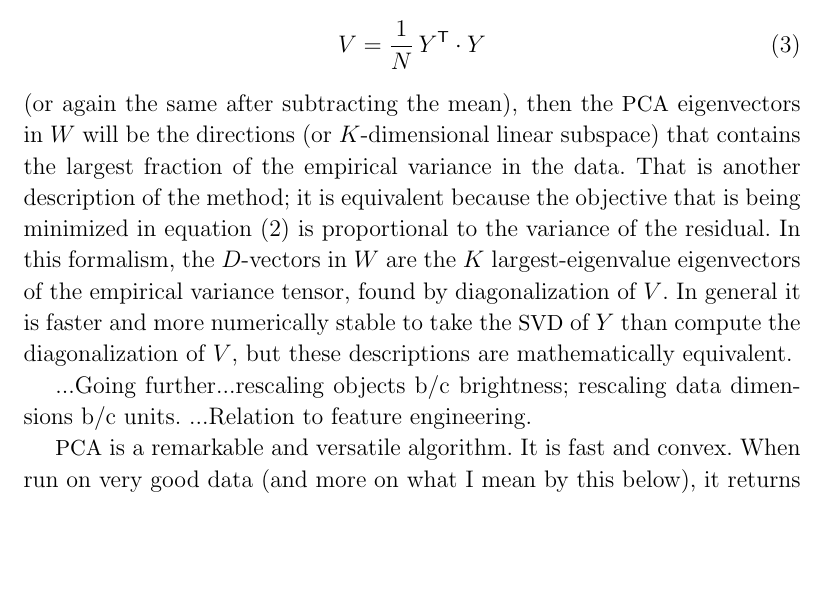
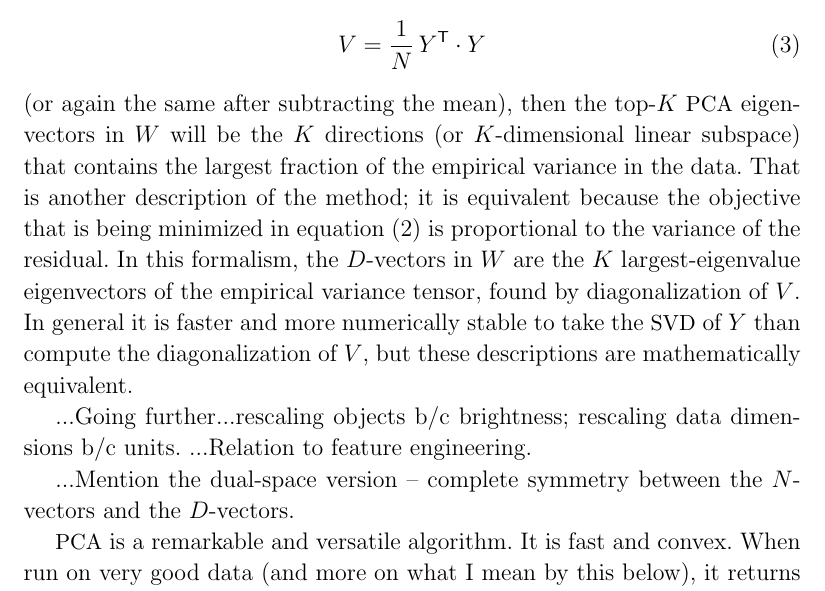
Before and after one commit to davidwhogg/ML4A, a LaTeX document (tex/ml4a.tex): part of page 8 of 11, cut so that both start at the same text, the shorter picture padded with empty space. Compiled offline with pdfLaTeX.

Commit message:
note to self

```diff
--- a/tex/ml4a.tex
+++ b/tex/ml4a.tex
@@ -426,7 +426,7 @@ That is, if you construct the $D\times D$ empirical variance tensor $V$ by
 V = \frac{1}{N}\,Y\T \cdot Y
 \end{equation}
 (or again the same after subtracting the mean),
-then the \PCA\ eigenvectors in $W$ will be the directions (or $K$-dimensional
+then the top-$K$ \PCA\ eigenvectors in $W$ will be the $K$ directions (or $K$-dimensional
 linear subspace) that contains the largest fraction of the empirical variance in the data.
 That is another description of the method; it is equivalent
 because the objective that is being minimized in \equationname~(\ref{eq:pcaopt})
@@ -439,6 +439,8 @@ equivalent.
 
 ...Going further...rescaling objects b/c brightness; rescaling data dimensions b/c units.
 ...Relation to feature engineering.
+
+...Mention the dual-space version -- complete symmetry between the $N$-vectors and the $D$-vectors.
 
 \PCA\ is a remarkable and versatile algorithm.
 It is fast and convex.
```
